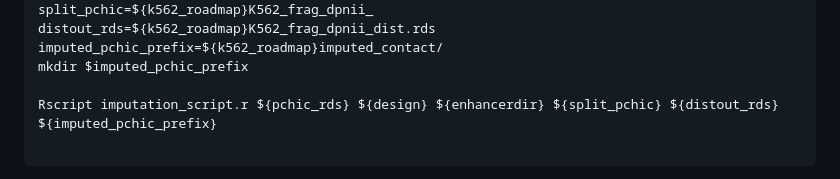
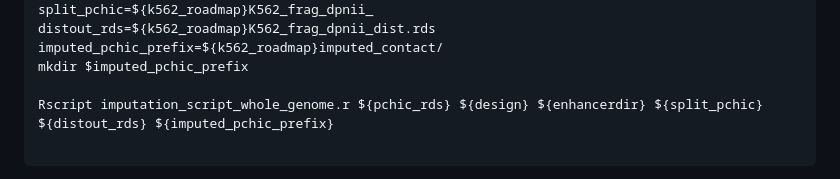
Before and after one commit to pavarte/PCHIC-ABC-Prediction, a Markdown page: README.md, the part around the change. GitHub-like rendering.

````diff
--- a/README.md
+++ b/README.md
@@ -72,7 +72,7 @@ distout_rds=${k562_roadmap}K562_frag_dpnii_dist.rds
 imputed_pchic_prefix=${k562_roadmap}imputed_contact/
 mkdir $imputed_pchic_prefix
 
-Rscript imputation_script.r ${pchic_rds} ${design} ${enhancerdir} ${split_pchic} ${distout_rds} ${imputed_pchic_prefix}
+Rscript imputation_script_whole_genome.r ${pchic_rds} ${design} ${enhancerdir} ${split_pchic} ${distout_rds} ${imputed_pchic_prefix}
 
 ```
 The main output from this will be a directory, with folder for each chromosome, where each folder will contain imputed (eg. chr1.bedpe.gz) PCHiC contact frequency file in bedpe format as well as a separate file with CHiCAGO Score for contact interactions that have them. This directory structure can be used down the pipeline in the next step.
````
